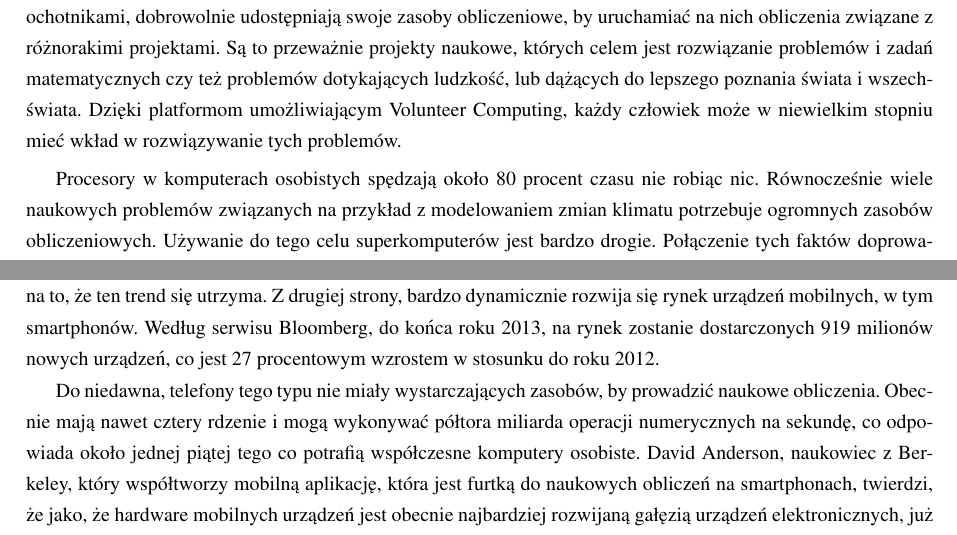
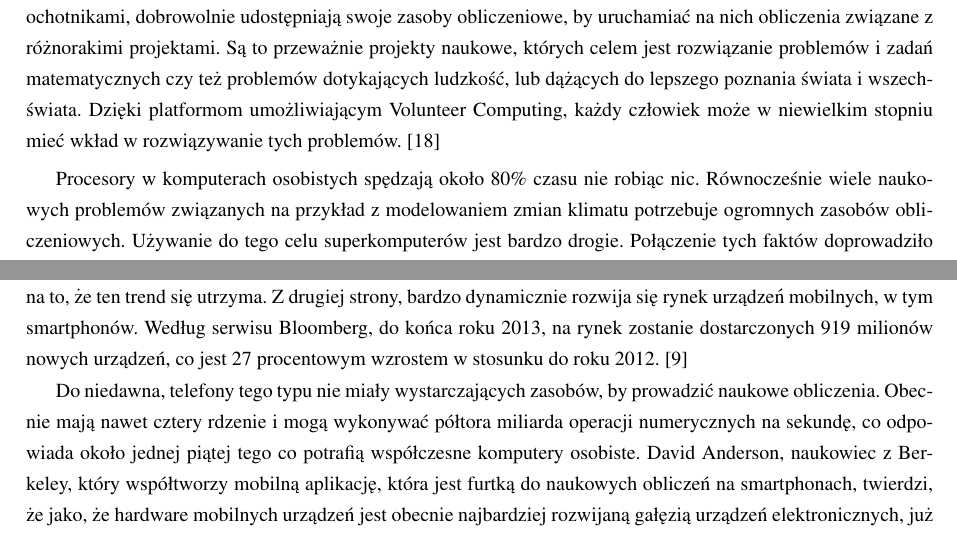
Before and after one commit to askiba/master-thesis, a LaTeX thesis (praca.tex, which reads rozdzial3.tex): two parts of pages 23 and 27 of 89, joined at a grey line, cut so that both start at the same text. Compiled offline with pdfLaTeX; the source files are stored in an older character set and shown here as Unicode.

Commit message:
bibliografia Marty

```diff
--- a/rozdzial3.tex
+++ b/rozdzial3.tex
@@ -7,10 +7,9 @@
 \section{Volunteer Computing}
 \label{volunteerComputing}
 
-%TODO Ania wstaw prosze odnośnik do pozycji VolunteerIntro z biblio
-Volunteer Computing to nieformalny kontrakt, w którym zwykli ludzie czy też organizacje, nazywani dalej ochotnikami, dobrowolnie udostępniają swoje zasoby obliczeniowe, by uruchamiać na nich obliczenia związane z różnorakimi projektami. Są to przeważnie projekty naukowe, których celem jest rozwiązanie problemów i zadań matematycznych czy też problemów dotykających ludzkość, lub dążących do lepszego poznania świata i wszechświata. Dzięki platformom umożliwiającym Volunteer Computing, każdy człowiek może w niewielkim stopniu mieć wkład w rozwiązywanie tych problemów.
+Volunteer Computing to nieformalny kontrakt, w którym zwykli ludzie czy też organizacje, nazywani dalej ochotnikami, dobrowolnie udostępniają swoje zasoby obliczeniowe, by uruchamiać na nich obliczenia związane z różnorakimi projektami. Są to przeważnie projekty naukowe, których celem jest rozwiązanie problemów i zadań matematycznych czy też problemów dotykających ludzkość, lub dążących do lepszego poznania świata i wszechświata. Dzięki platformom umożliwiającym Volunteer Computing, każdy człowiek może w niewielkim stopniu mieć wkład w rozwiązywanie tych problemów. \cite{VolunteerIntro}
 
-Procesory w komputerach osobistych spędzają około 80 procent czasu nie robiąc nic. Równocześnie wiele naukowych problemów związanych na przykład z modelowaniem zmian klimatu potrzebuje ogromnych zasobów obliczeniowych. Używanie do tego celu superkomputerów jest bardzo drogie. Połączenie tych faktów doprowadziło do stworzenia konceptu, by używać do tych obliczeń zasobów zwykłych ludzi, którzy chcą się świadomie nimi dzielić. Obecne doświadczenia wskazują, że wydajność systemu dla pojedynczo prowadzonego projektu opartego o Volunteer Computing jest porównywalna do tego, gdyby projekt prowadzony był przy wsparciu jednego z topowych superkomputerów z listy TOP500.
+Procesory w komputerach osobistych spędzają około 80\% czasu nie robiąc nic. Równocześnie wiele naukowych problemów związanych na przykład z modelowaniem zmian klimatu potrzebuje ogromnych zasobów obliczeniowych. Używanie do tego celu superkomputerów jest bardzo drogie. Połączenie tych faktów doprowadziło do stworzenia konceptu, by używać do tych obliczeń zasobów zwykłych ludzi, którzy chcą się świadomie nimi dzielić. Obecne doświadczenia wskazują, że wydajność systemu dla pojedynczo prowadzonego projektu opartego o Volunteer Computing jest porównywalna do tego, gdyby projekt prowadzony był przy wsparciu jednego z topowych superkomputerów z listy TOP500.
 
 Ochotnicy to osoby prywatne albo instytucje takie jak szkoły czy uniwersytety. Ochotnicy przeważnie pozostają anonimowi, choć w niektórych projektach wymagane jest dostarczenie podstawowych danych kontaktowych jak np. adresu email. W wypadku celowego dostarczania błędnych wyników przez ochotnika, utrudnione jest jego dyscyplinowanie czy też wyłączenie z projektu. Ochotnicy nie są wynagradzani finansowo za uczestnictwo w projekcie.
 
@@ -105,7 +104,7 @@
 
 \subsection{Urządzenia mobilne w rozproszonych obliczeniach naukowych}
 \label{sec:mobilne}
-Przez dziesięciolecia miliony ludzi udostępniały zasoby swoich maszyn, aby wspomóc naukę. Jednak komputery typu PC są coraz mniej popularne, a ich sprzedaż spada o prawie 8 procent rocznie. Prognozy jasno wskazują na to, że ten trend się utrzyma. Z drugiej strony, bardzo dynamicznie rozwija się rynek urządzeń mobilnych, w tym smartphonów. Według serwisu Bloomberg, do końca roku 2013, na rynek zostanie dostarczonych 919 milionów nowych urządzeń, co jest 27 procentowym wzrostem w stosunku do roku 2012. %TODO  ANia latexowe odniesienie do pozycji BOINCAndroid z bibliografi
+Przez dziesięciolecia miliony ludzi udostępniały zasoby swoich maszyn, aby wspomóc naukę. Jednak komputery typu PC są coraz mniej popularne, a ich sprzedaż spada o prawie 8 procent rocznie. Prognozy jasno wskazują na to, że ten trend się utrzyma. Z drugiej strony, bardzo dynamicznie rozwija się rynek urządzeń mobilnych, w tym smartphonów. Według serwisu Bloomberg, do końca roku 2013, na rynek zostanie dostarczonych 919 milionów nowych urządzeń, co jest 27 procentowym wzrostem w stosunku do roku 2012. \cite{BOINCAndroid}
 
 Do niedawna, telefony tego typu nie miały wystarczających zasobów, by prowadzić naukowe obliczenia. Obecnie mają nawet cztery rdzenie i mogą wykonywać półtora miliarda operacji numerycznych na sekundę, co odpowiada około jednej piątej tego co potrafią współczesne komputery osobiste. David Anderson, naukowiec z Berkeley, który współtworzy mobilną aplikację, która jest furtką do naukowych obliczeń na smartphonach, twierdzi, że jako, że hardware mobilnych urządzeń jest obecnie najbardziej rozwijaną gałęzią urządzeń elektronicznych, już wkrótce, moc obliczeniowa tych urządzeń może wyrównać obecne osiągi komputerów osobistych. Między innymi z tego powodu warto zacząć uwzględniać urządzenia mobilne w roli potencjalnego wykonawcy intensywnych obliczeń.
 
```
Also changed, not shown: rozdzial2.tex (+2 -6 lines), rozdzial3.tex (6 more changed lines).
